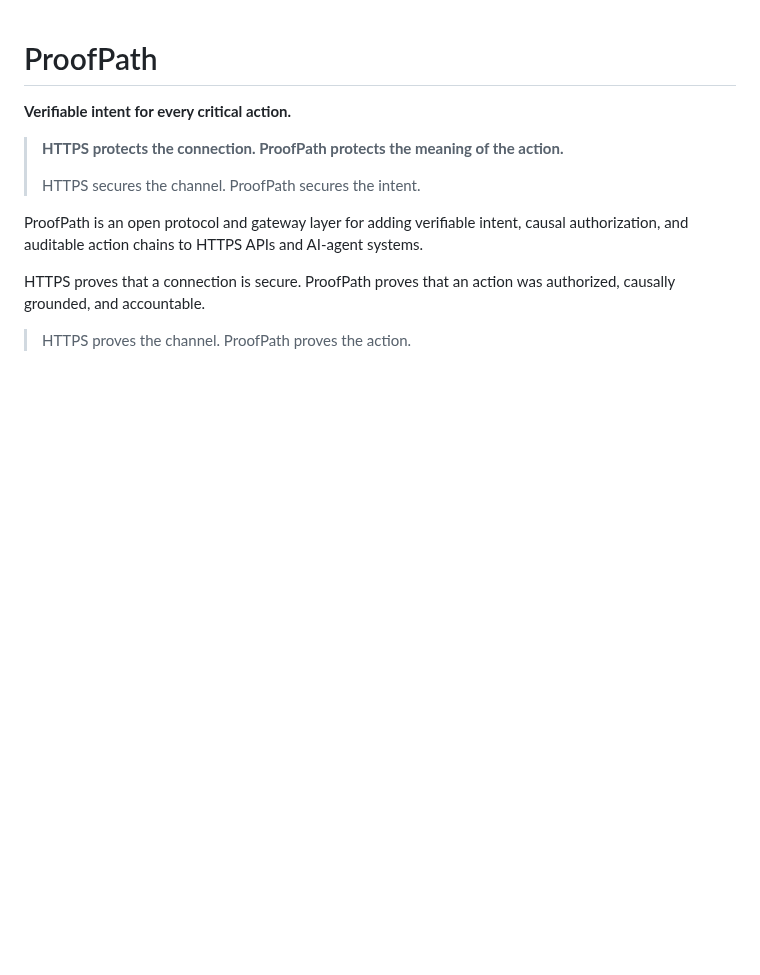
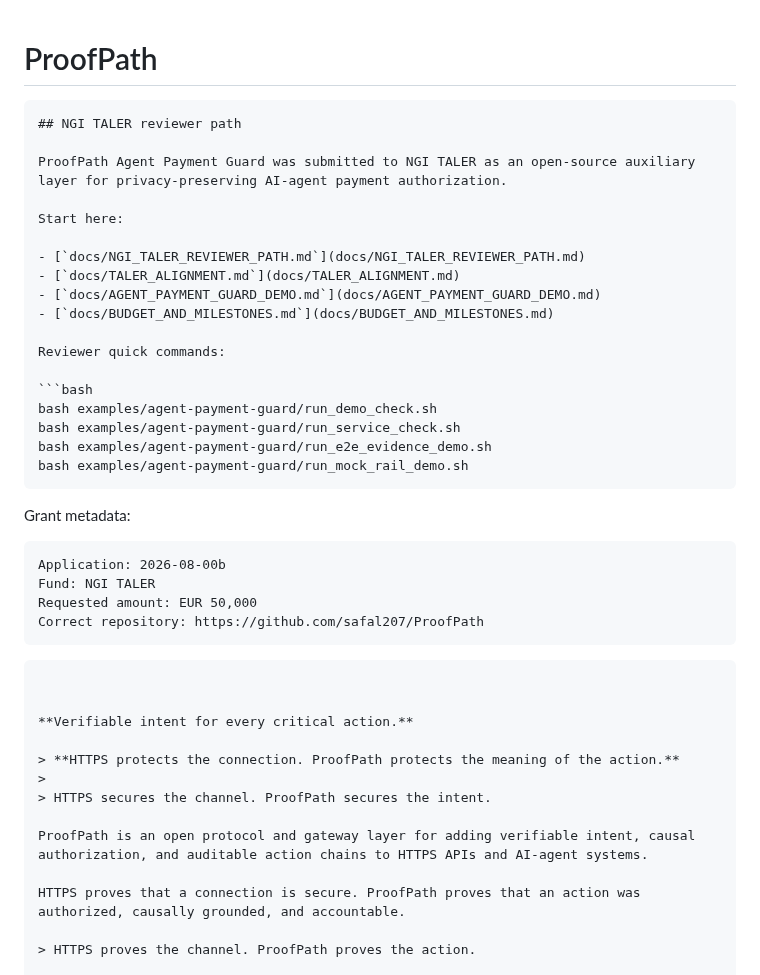
Before and after one commit to safal207/ProofPath, a Markdown page: README.md, the part around the change. Rendered like a GitHub page; blank space fills up the shorter version.

Commit message:
Expand README with NGI TALER reviewer path details
Added NGI TALER reviewer path and related documentation.
docs: link NGI TALER reviewer path from README

````diff
--- a/README.md
+++ b/README.md
@@ -1,4 +1,36 @@
 # ProofPath
+
+```markdown
+## NGI TALER reviewer path
+
+ProofPath Agent Payment Guard was submitted to NGI TALER as an open-source auxiliary layer for privacy-preserving AI-agent payment authorization.
+
+Start here:
+
+- [`docs/NGI_TALER_REVIEWER_PATH.md`](docs/NGI_TALER_REVIEWER_PATH.md)
+- [`docs/TALER_ALIGNMENT.md`](docs/TALER_ALIGNMENT.md)
+- [`docs/AGENT_PAYMENT_GUARD_DEMO.md`](docs/AGENT_PAYMENT_GUARD_DEMO.md)
+- [`docs/BUDGET_AND_MILESTONES.md`](docs/BUDGET_AND_MILESTONES.md)
+
+Reviewer quick commands:
+
+```bash
+bash examples/agent-payment-guard/run_demo_check.sh
+bash examples/agent-payment-guard/run_service_check.sh
+bash examples/agent-payment-guard/run_e2e_evidence_demo.sh
+bash examples/agent-payment-guard/run_mock_rail_demo.sh
+```
+
+Grant metadata:
+
+```text
+Application: 2026-08-00b
+Fund: NGI TALER
+Requested amount: EUR 50,000
+Correct repository: https://github.com/safal207/ProofPath
+```
+```
+
 
 **Verifiable intent for every critical action.**
 
````
